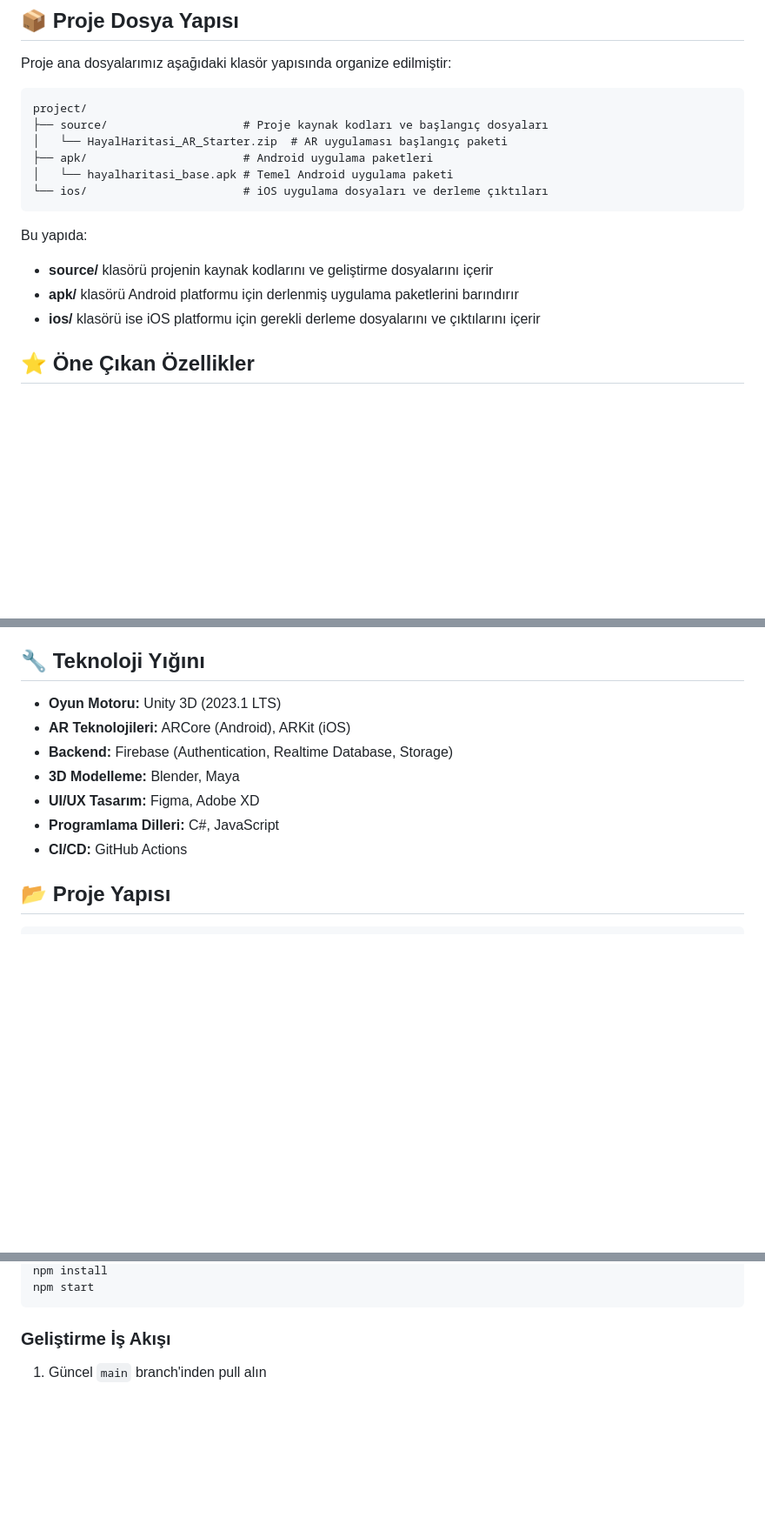
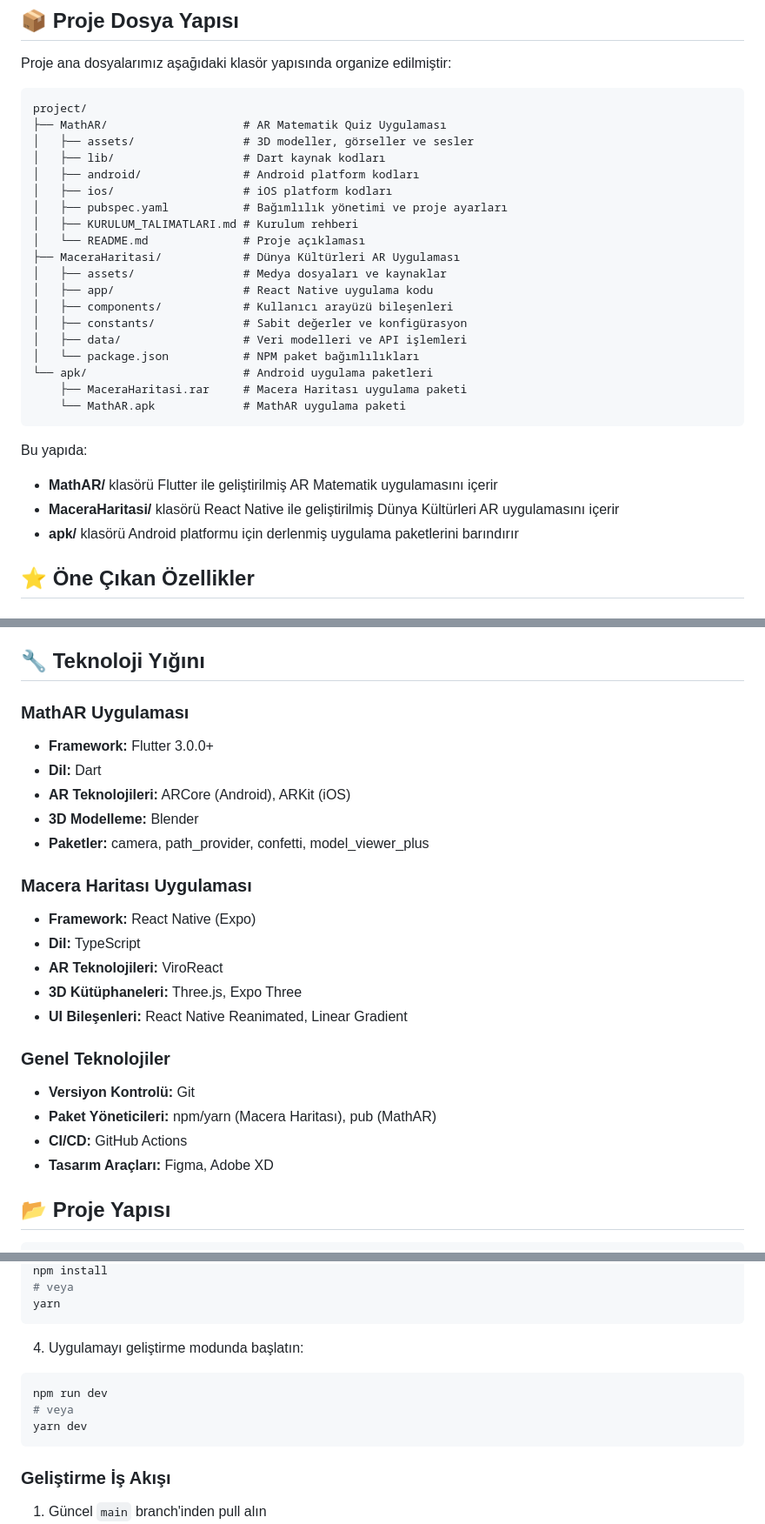
Before and after one commit to Atakan-Emre/Zar-GameCompany, a Markdown page: README.md, 3 parts joined by grey strips. Shown at 87% size. GitHub-like rendering; blank space fills up the shorter version.

````diff
--- a/README.md
+++ b/README.md
@@ -54,17 +54,30 @@ Proje ana dosyalarımız aşağıdaki klasör yapısında organize edilmiştir:
 
 ```
 project/
-├── source/                    # Proje kaynak kodları ve başlangıç dosyaları
-│   └── HayalHaritasi_AR_Starter.zip  # AR uygulaması başlangıç paketi
-├── apk/                       # Android uygulama paketleri
-│   └── hayalharitasi_base.apk # Temel Android uygulama paketi
-└── ios/                       # iOS uygulama dosyaları ve derleme çıktıları
+├── MathAR/                    # AR Matematik Quiz Uygulaması
+│   ├── assets/                # 3D modeller, görseller ve sesler
+│   ├── lib/                   # Dart kaynak kodları
+│   ├── android/               # Android platform kodları
+│   ├── ios/                   # iOS platform kodları
+│   ├── pubspec.yaml           # Bağımlılık yönetimi ve proje ayarları
+│   ├── KURULUM_TALIMATLARI.md # Kurulum rehberi
+│   └── README.md              # Proje açıklaması
+├── MaceraHaritasi/            # Dünya Kültürleri AR Uygulaması
+│   ├── assets/                # Medya dosyaları ve kaynaklar
+│   ├── app/                   # React Native uygulama kodu
+│   ├── components/            # Kullanıcı arayüzü bileşenleri
+│   ├── constants/             # Sabit değerler ve konfigürasyon
+│   ├── data/                  # Veri modelleri ve API işlemleri
+│   └── package.json           # NPM paket bağımlılıkları
+└── apk/                       # Android uygulama paketleri
+    ├── MaceraHaritasi.rar     # Macera Haritası uygulama paketi
+    └── MathAR.apk             # MathAR uygulama paketi
 ```
 
 Bu yapıda:
-- **source/** klasörü projenin kaynak kodlarını ve geliştirme dosyalarını içerir
+- **MathAR/** klasörü Flutter ile geliştirilmiş AR Matematik uygulamasını içerir
+- **MaceraHaritasi/** klasörü React Native ile geliştirilmiş Dünya Kültürleri AR uygulamasını içerir
 - **apk/** klasörü Android platformu için derlenmiş uygulama paketlerini barındırır
-- **ios/** klasörü ise iOS platformu için gerekli derleme dosyalarını ve çıktılarını içerir
 
 ## ⭐ Öne Çıkan Özellikler
 
@@ -95,13 +108,25 @@ Bu yapıda:
 
 ## 🔧 Teknoloji Yığını
 
-- **Oyun Motoru:** Unity 3D (2023.1 LTS)
+### MathAR Uygulaması
+- **Framework:** Flutter 3.0.0+
+- **Dil:** Dart
 - **AR Teknolojileri:** ARCore (Android), ARKit (iOS)
-- **Backend:** Firebase (Authentication, Realtime Database, Storage)
-- **3D Modelleme:** Blender, Maya
-- **UI/UX Tasarım:** Figma, Adobe XD
-- **Programlama Dilleri:** C#, JavaScript
+- **3D Modelleme:** Blender
+- **Paketler:** camera, path_provider, confetti, model_viewer_plus
+
+### Macera Haritası Uygulaması
+- **Framework:** React Native (Expo)
+- **Dil:** TypeScript
+- **AR Teknolojileri:** ViroReact
+- **3D Kütüphaneleri:** Three.js, Expo Three
+- **UI Bileşenleri:** React Native Reanimated, Linear Gradient
+
+### Genel Teknolojiler
+- **Versiyon Kontrolü:** Git
+- **Paket Yöneticileri:** npm/yarn (Macera Haritası), pub (MathAR)
 - **CI/CD:** GitHub Actions
+- **Tasarım Araçları:** Figma, Adobe XD
 
 ## 📂 Proje Yapısı
 
@@ -178,5 +237,12 @@ cd web
 npm install
-npm start
+# veya
+yarn
+```
+4. Uygulamayı geliştirme modunda başlatın:
+```bash
+npm run dev
+# veya
+yarn dev
 ```
 
 ### Geliştirme İş Akışı
````
Also changed, not shown: other parts of README.md (+50 -16 lines).
